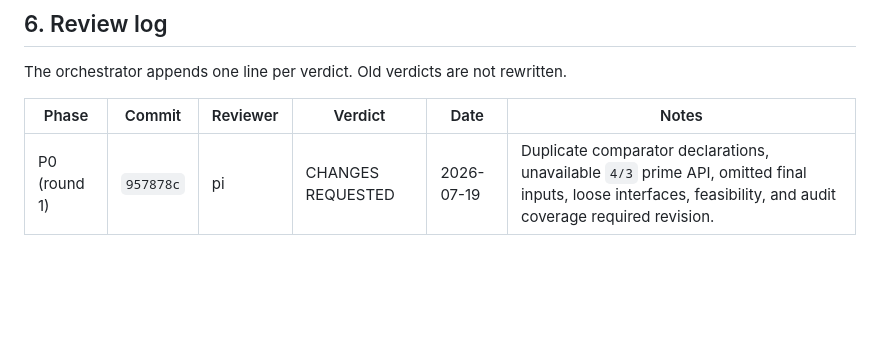
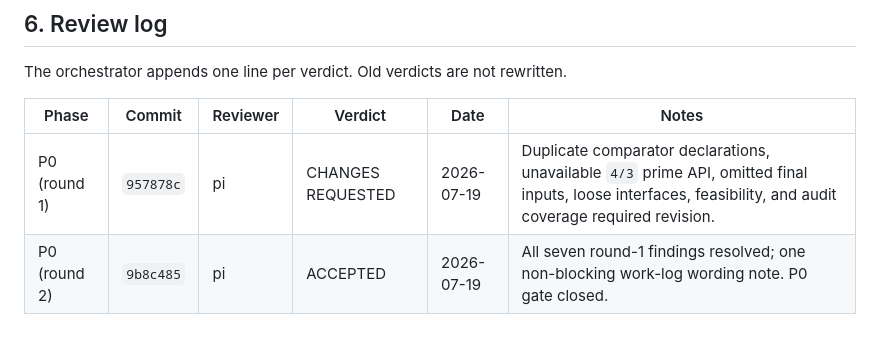
Before and after one commit to lana-agents/iut, a Markdown page: Plans/Iut4Sec1Spec.md, the part around the change. Rendered like a GitHub page; blank space fills up the shorter version.

Commit message:
P0: record round-2 review acceptance in review log
Co-Authored-By: Claude Fable 5 <noreply@anthropic.com>
Claude-Session: https://claude.ai/code/session_01HEbZ3sN6w1keeTvuqHkLHH

```diff
--- a/Plans/Iut4Sec1Spec.md
+++ b/Plans/Iut4Sec1Spec.md
@@ -785,3 +785,4 @@ The orchestrator appends one line per verdict. Old verdicts are not rewritten.
 | Phase | Commit | Reviewer | Verdict | Date | Notes |
 |---|---|---|---|---|---|
 | P0 (round 1) | `957878c` | pi | CHANGES REQUESTED | 2026-07-19 | Duplicate comparator declarations, unavailable `4/3` prime API, omitted final inputs, loose interfaces, feasibility, and audit coverage required revision. |
+| P0 (round 2) | `9b8c485` | pi | ACCEPTED | 2026-07-19 | All seven round-1 findings resolved; one non-blocking work-log wording note. P0 gate closed. |
```
